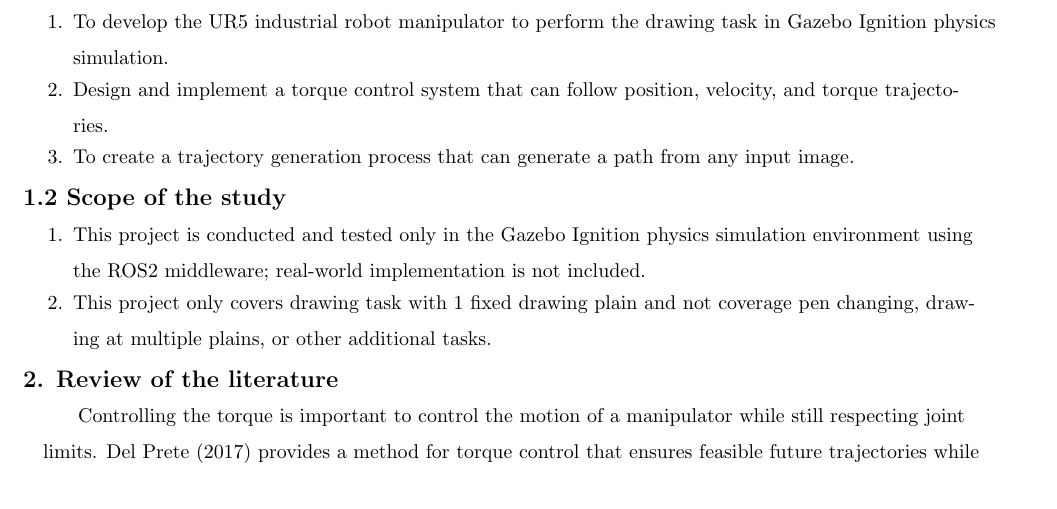
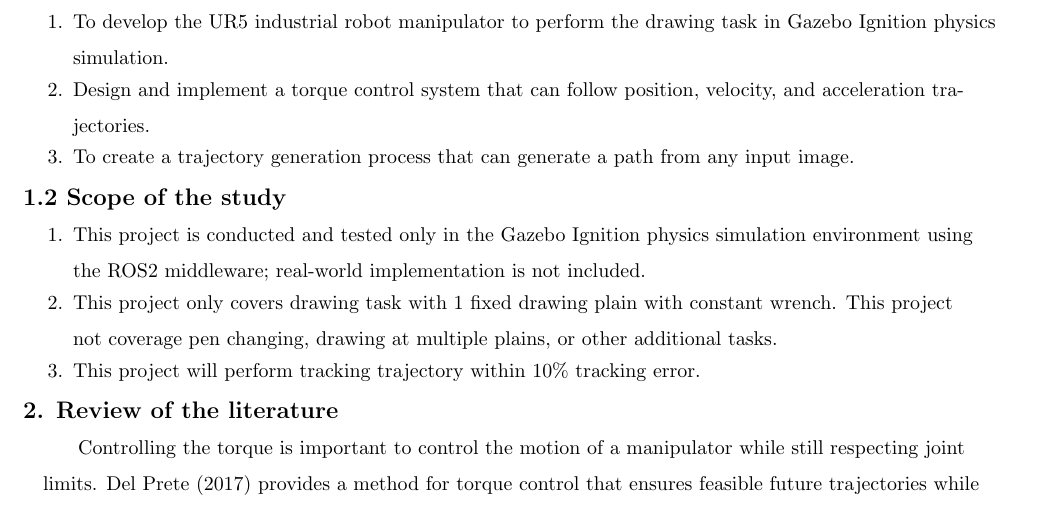
Before and after one commit to Tien-Jirattanun/The-study-of-UR5-to-perform-the-drawing-task-using-torque-control, a LaTeX document (kinematics_project/kinematics.tex): part of page 1 of 4, cut so that both start at the same text. Compiled offline with pdfLaTeX.

Commit message:
Update kinematics.tex

```diff
--- a/kinematics_project/kinematics.tex
+++ b/kinematics_project/kinematics.tex
@@ -85,7 +85,7 @@
 \normalsize
 \begin{enumerate}[nosep, itemsep=-2pt]
     \item To develop the UR5 industrial robot manipulator to perform the drawing task in Gazebo Ignition physics simulation.
-    \item Design and implement a torque control system that can follow position, velocity, and torque trajectories.
+    \item Design and implement a torque control system that can follow position, velocity, and acceleration trajectories.
     \item To create a trajectory generation process that can generate a path from any input image.
 \end{enumerate}
 
@@ -95,7 +95,8 @@
 \normalsize
 \begin{enumerate}[nosep, itemsep=-2pt]
     \item This project is conducted and tested only in the Gazebo Ignition physics simulation environment using the ROS2 middleware; real-world implementation is not included.
-    \item This project only covers drawing task with 1 fixed drawing plain and not coverage pen changing, drawing at multiple plains, or other additional tasks.
+    \item This project only covers drawing task with 1 fixed drawing plain with constant wrench. This project not coverage pen changing, drawing at multiple plains, or other additional tasks.
+    \item This project will perform tracking trajectory within 10\% tracking error.
 \end{enumerate}
 
 \large
```
